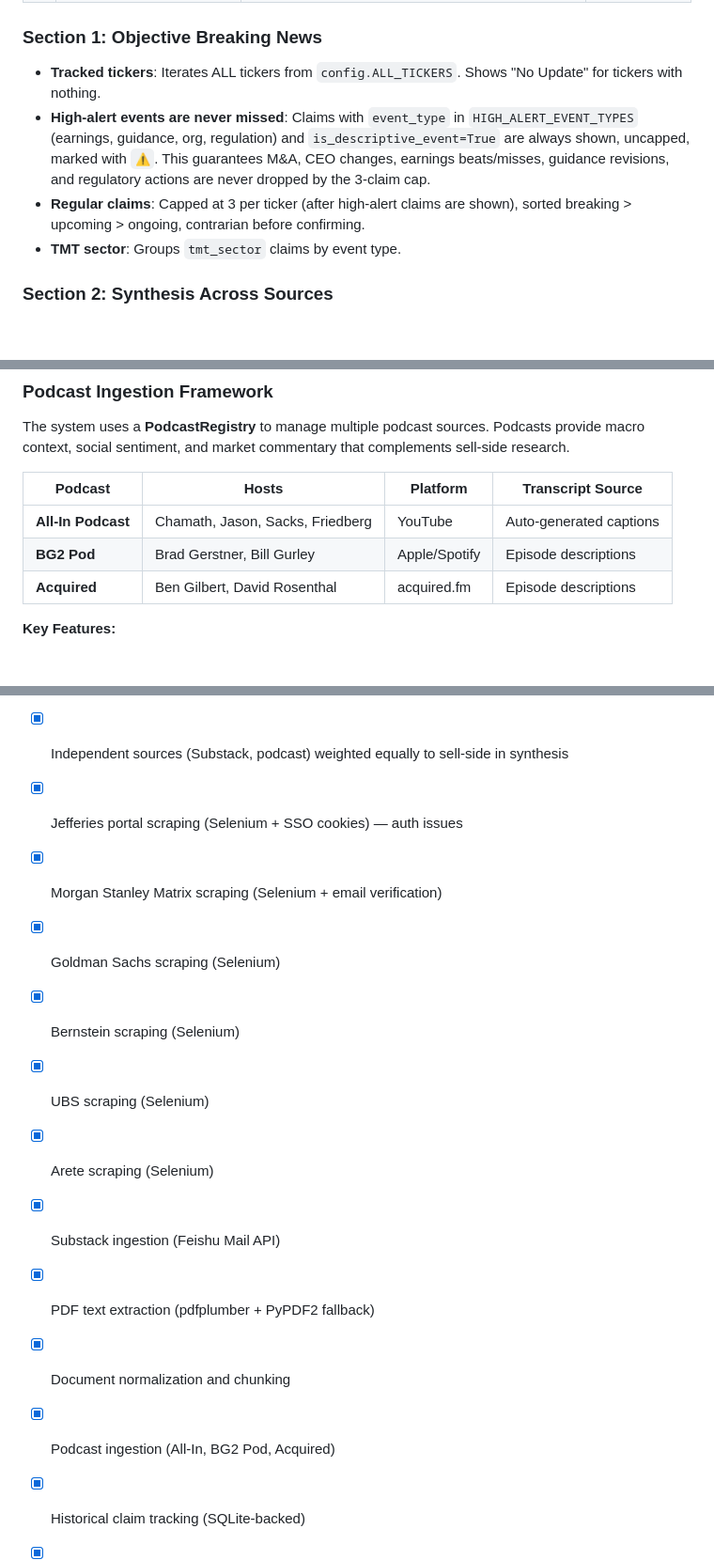
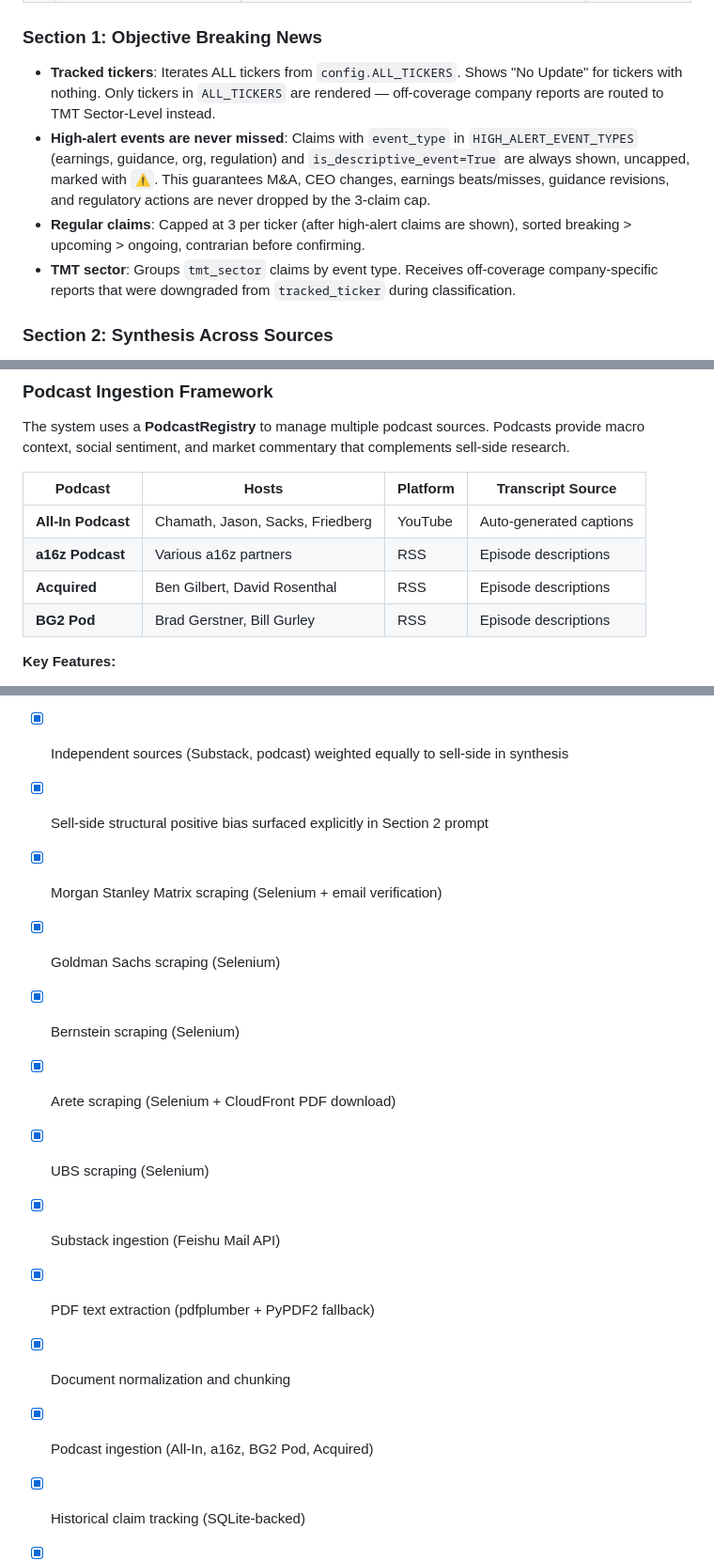
Before and after one commit to zhaoemily03/financial-news-agent, a Markdown page: README.md, 3 parts joined by grey strips. Shown at 94% size. Rendered like a GitHub page; blank space fills up the shorter version.

```diff
--- a/README.md
+++ b/README.md
@@ -105,10 +105,10 @@ The V3 briefing uses a **4-section purpose-driven layout**. Claims are routed by
 | 4 | Longitudinal Delta Detection | Drift signals, belief shifts over time | **Phase 2 stub** |
 
 ### Section 1: Objective Breaking News
-- **Tracked tickers**: Iterates ALL tickers from `config.ALL_TICKERS`. Shows "No Update" for tickers with nothing.
+- **Tracked tickers**: Iterates ALL tickers from `config.ALL_TICKERS`. Shows "No Update" for tickers with nothing. Only tickers in `ALL_TICKERS` are rendered — off-coverage company reports are routed to TMT Sector-Level instead.
 - **High-alert events are never missed**: Claims with `event_type` in `HIGH_ALERT_EVENT_TYPES` (earnings, guidance, org, regulation) and `is_descriptive_event=True` are always shown, uncapped, marked with `⚠`. This guarantees M&A, CEO changes, earnings beats/misses, guidance revisions, and regulatory actions are never dropped by the 3-claim cap.
 - **Regular claims**: Capped at 3 per ticker (after high-alert claims are shown), sorted breaking > upcoming > ongoing, contrarian before confirming.
-- **TMT sector**: Groups `tmt_sector` claims by event type.
+- **TMT sector**: Groups `tmt_sector` claims by event type. Receives off-coverage company-specific reports that were downgraded from `tracked_ticker` during classification.
 
 ### Section 2: Synthesis Across Sources
 - LLM-generated narrative prose (not bullets), up to 750 words
@@ -229,8 +229,9 @@ The system uses a **PodcastRegistry** to manage multiple podcast sources. Podcas
 | Podcast | Hosts | Platform | Transcript Source |
 |---------|-------|----------|-------------------|
 | **All-In Podcast** | Chamath, Jason, Sacks, Friedberg | YouTube | Auto-generated captions |
-| **BG2 Pod** | Brad Gerstner, Bill Gurley | Apple/Spotify | Episode descriptions |
-| **Acquired** | Ben Gilbert, David Rosenthal | acquired.fm | Episode descriptions |
+| **a16z Podcast** | Various a16z partners | RSS | Episode descriptions |
+| **Acquired** | Ben Gilbert, David Rosenthal | RSS | Episode descriptions |
+| **BG2 Pod** | Brad Gerstner, Bill Gurley | RSS | Episode descriptions |
 
 **Key Features:**
 - **YouTube podcasts**: Uses `youtube-transcript-api` for auto-generated transcripts (no API key needed)
@@ -409,16 +423,16 @@ NFLX, SPOT, U, APP, RBLX, ORCL, PLTR, SHOP
 - [x] High-alert events always shown uncapped in Section 1 (earnings, guidance, M&A, regulatory, leadership, operational metrics)
 - [x] Section 2 LLM narrative synthesis with source credibility, analyst prose context, and secondaries implications subsection
 - [x] Independent sources (Substack, podcast) weighted equally to sell-side in synthesis
-- [x] Jefferies portal scraping (Selenium + SSO cookies) — auth issues
+- [x] Sell-side structural positive bias surfaced explicitly in Section 2 prompt
 - [x] Morgan Stanley Matrix scraping (Selenium + email verification)
 - [x] Goldman Sachs scraping (Selenium)
 - [x] Bernstein scraping (Selenium)
+- [x] Arete scraping (Selenium + CloudFront PDF download)
 - [x] UBS scraping (Selenium)
-- [x] Arete scraping (Selenium)
 - [x] Substack ingestion (Feishu Mail API)
 - [x] PDF text extraction (pdfplumber + PyPDF2 fallback)
 - [x] Document normalization and chunking
-- [x] Podcast ingestion (All-In, BG2 Pod, Acquired)
+- [x] Podcast ingestion (All-In, a16z, BG2 Pod, Acquired)
 - [x] Historical claim tracking (SQLite-backed)
 - [x] Sentiment drift detection (confidence shifts, belief flips, new disagreement)
 - [x] Automated cookie refresh (launchd - runs at login + every 6 hours)
```
Also changed, not shown: other parts of README.md (+36 -22 lines).
